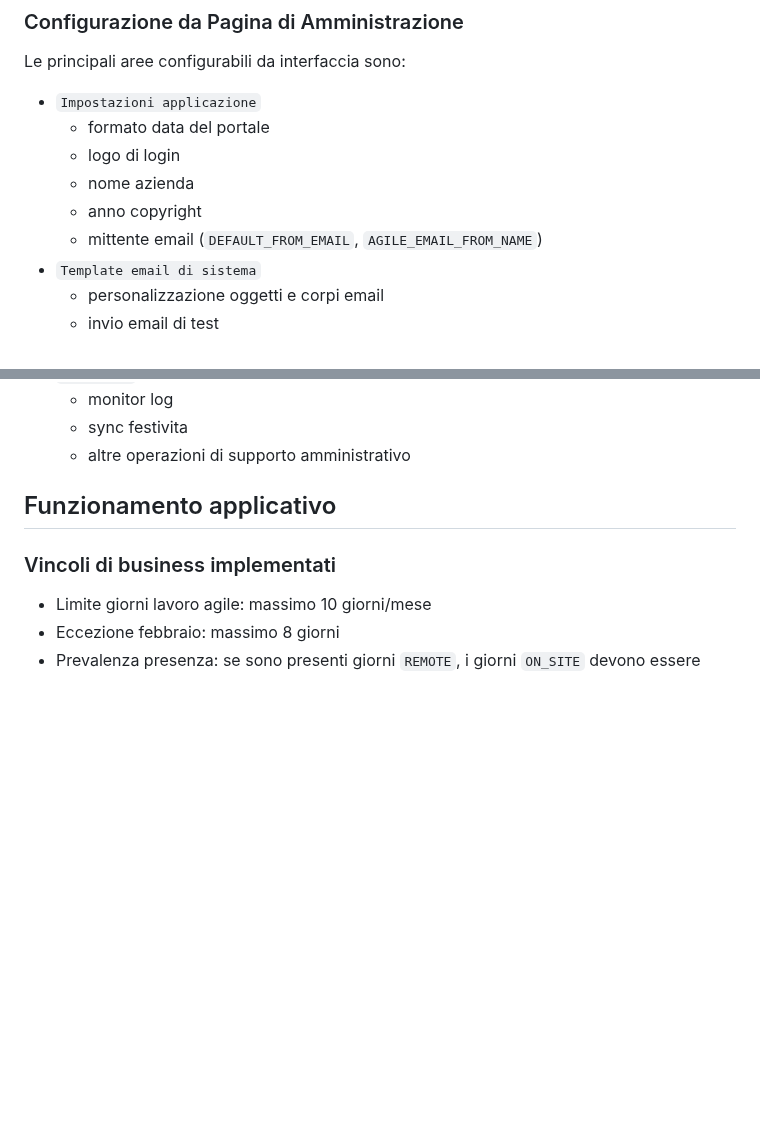
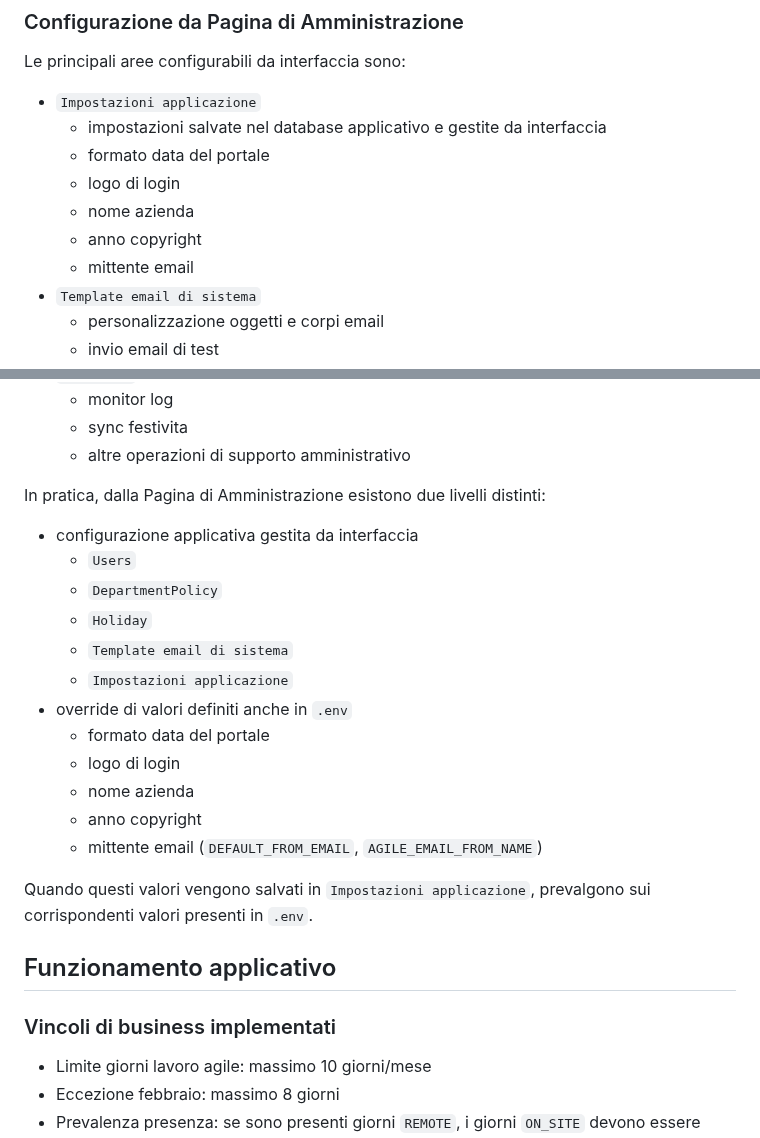
Before and after one commit to maxtoor/lagile.management, a Markdown page: README.md, 2 parts joined by grey strips. Drawn GitHub-style; blank space fills up the shorter version.

Commit message:
Clarify admin settings vs env overrides

```diff
--- a/README.md
+++ b/README.md
@@ -242,11 +242,12 @@ Per l'esecuzione manuale dei comandi email, vedi la sezione `Comandi amministrat
 Le principali aree configurabili da interfaccia sono:
 
 - `Impostazioni applicazione`
+  - impostazioni salvate nel database applicativo e gestite da interfaccia
   - formato data del portale
   - logo di login
   - nome azienda
   - anno copyright
-  - mittente email (`DEFAULT_FROM_EMAIL`, `AGILE_EMAIL_FROM_NAME`)
+  - mittente email
 - `Template email di sistema`
   - personalizzazione oggetti e corpi email
   - invio email di test
@@ -264,6 +265,23 @@ Le principali aree configurabili da interfaccia sono:
   - monitor log
   - sync festivita
   - altre operazioni di supporto amministrativo
+
+In pratica, dalla Pagina di Amministrazione esistono due livelli distinti:
+
+- configurazione applicativa gestita da interfaccia
+  - `Users`
+  - `DepartmentPolicy`
+  - `Holiday`
+  - `Template email di sistema`
+  - `Impostazioni applicazione`
+- override di valori definiti anche in `.env`
+  - formato data del portale
+  - logo di login
+  - nome azienda
+  - anno copyright
+  - mittente email (`DEFAULT_FROM_EMAIL`, `AGILE_EMAIL_FROM_NAME`)
+
+Quando questi valori vengono salvati in `Impostazioni applicazione`, prevalgono sui corrispondenti valori presenti in `.env`.
 
 ## Funzionamento applicativo
 
```
